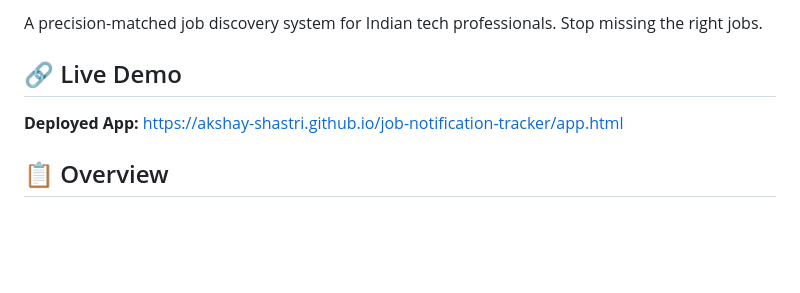
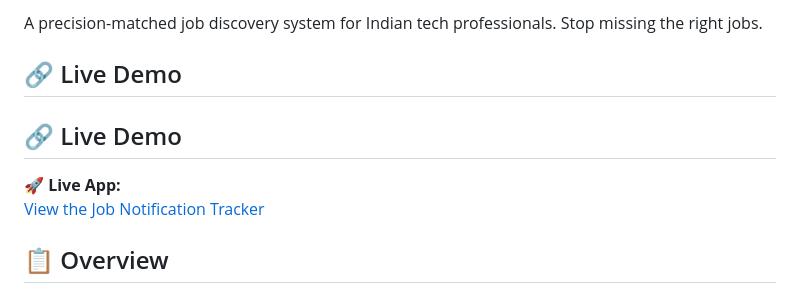
Before and after one commit to akshay-shastri/job-notification-tracker, a Markdown page: README.md, the part around the change. Rendered like a GitHub page; blank space fills up the shorter version.

```diff
--- a/README.md
+++ b/README.md
@@ -4,8 +4,10 @@
 A precision-matched job discovery system for Indian tech professionals. Stop missing the right jobs.
 
 ## 🔗 Live Demo
+## 🔗 Live Demo
 
-**Deployed App:** [https://akshay-shastri.github.io/job-notification-tracker/app.html](https://akshay-shastri.github.io/job-notification-tracker/app.html)
+🚀 **Live App:**
+[View the Job Notification Tracker](https://akshay-shastri.github.io/job-notification-tracker/app.html)
 
 ## 📋 Overview
 
```
